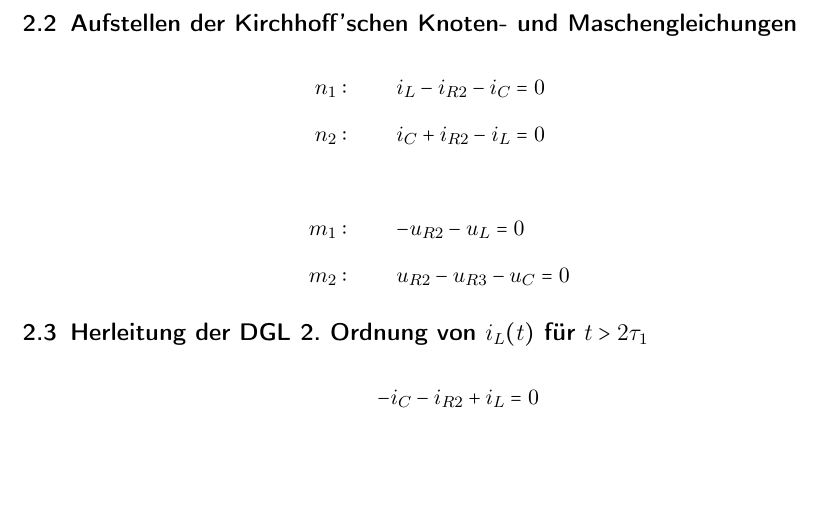
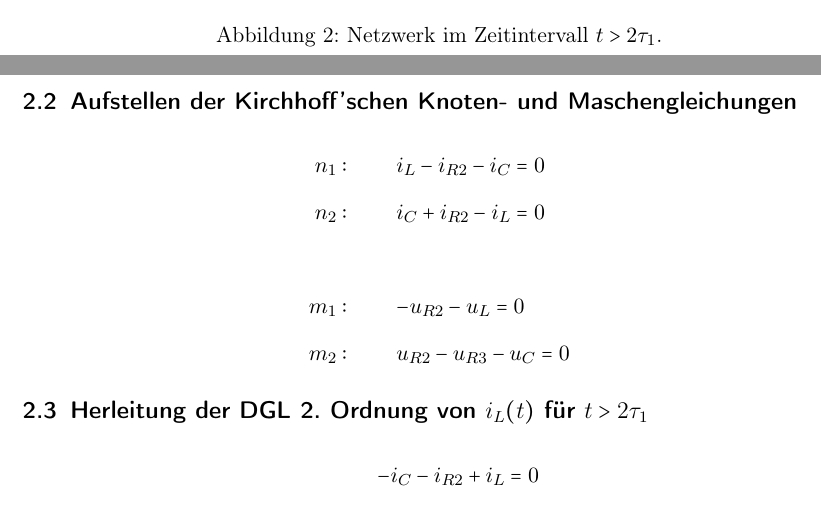
Before and after one commit to MatthiasFottner/Mehrtore, a LaTeX document (UE_4/Latex/GR04_UE_04.tex): part of page 5 of 11 before the commit and two parts of pages 4 and 5 of 11 after it, the two joined at a grey line, cut at the place of the change, the shorter picture padded with empty space. Compiled offline with pdfLaTeX.

Commit message:
finalized tex

```diff
--- a/UE_4/Latex/GR04_UE_04.tex
+++ b/UE_4/Latex/GR04_UE_04.tex
@@ -244,6 +244,7 @@ Masche $m_1$:
   \draw[darkspringgreen, thin, <-] (6,4)node{$m_2$}  ++(-60:0.5) arc (-60:170:0.5);
 \end{circuitikz}
 \end{center}
+\caption{Netzwerk im Zeitintervall $t > 2\tau_1$.}
 \end{figure}
 
 \subsection{Aufstellen der Kirchhoff'schen Knoten- und Maschengleichungen}%Matthias
```
Also changed, not shown: UE_4/Latex/GR04_UE_04.pdf, 3 other files.
